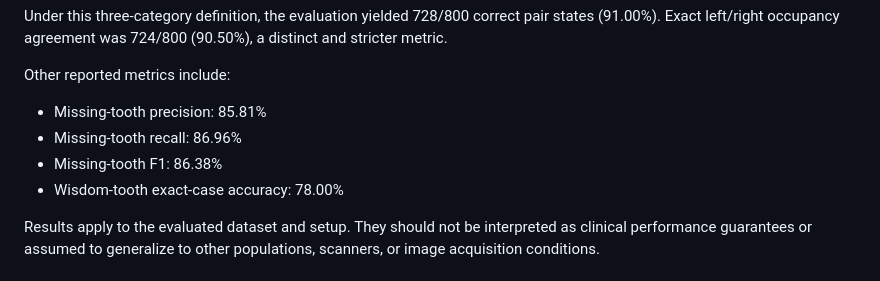
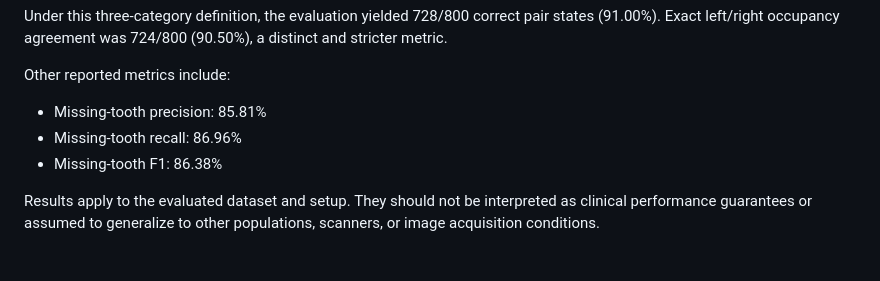
Before and after one commit to arohankurve7/CISCom2026-Hybrid-OPG-Analysis, a Markdown page: README.md, the part around the change. Drawn GitHub-style.

Commit message:
Remove wisdom-tooth exact-case accuracy from README

```diff
--- a/README.md
+++ b/README.md
@@ -168,7 +168,6 @@ Other reported metrics include:
 - Missing-tooth precision: 85.81%
 - Missing-tooth recall: 86.96%
 - Missing-tooth F1: 86.38%
-- Wisdom-tooth exact-case accuracy: 78.00%
 
 Results apply to the evaluated dataset and setup. They should not be interpreted as clinical performance guarantees or assumed to generalize to other populations, scanners, or image acquisition conditions.
 
```
